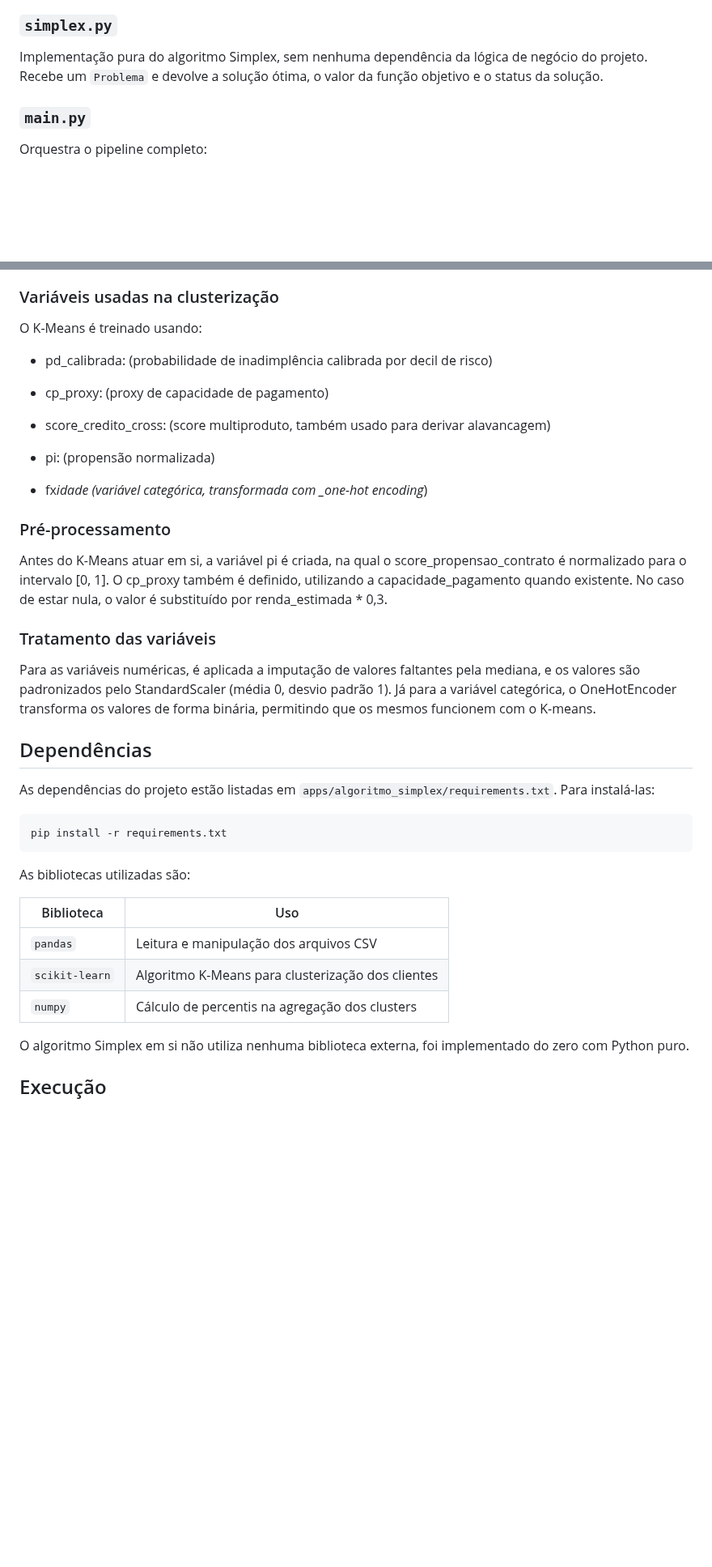
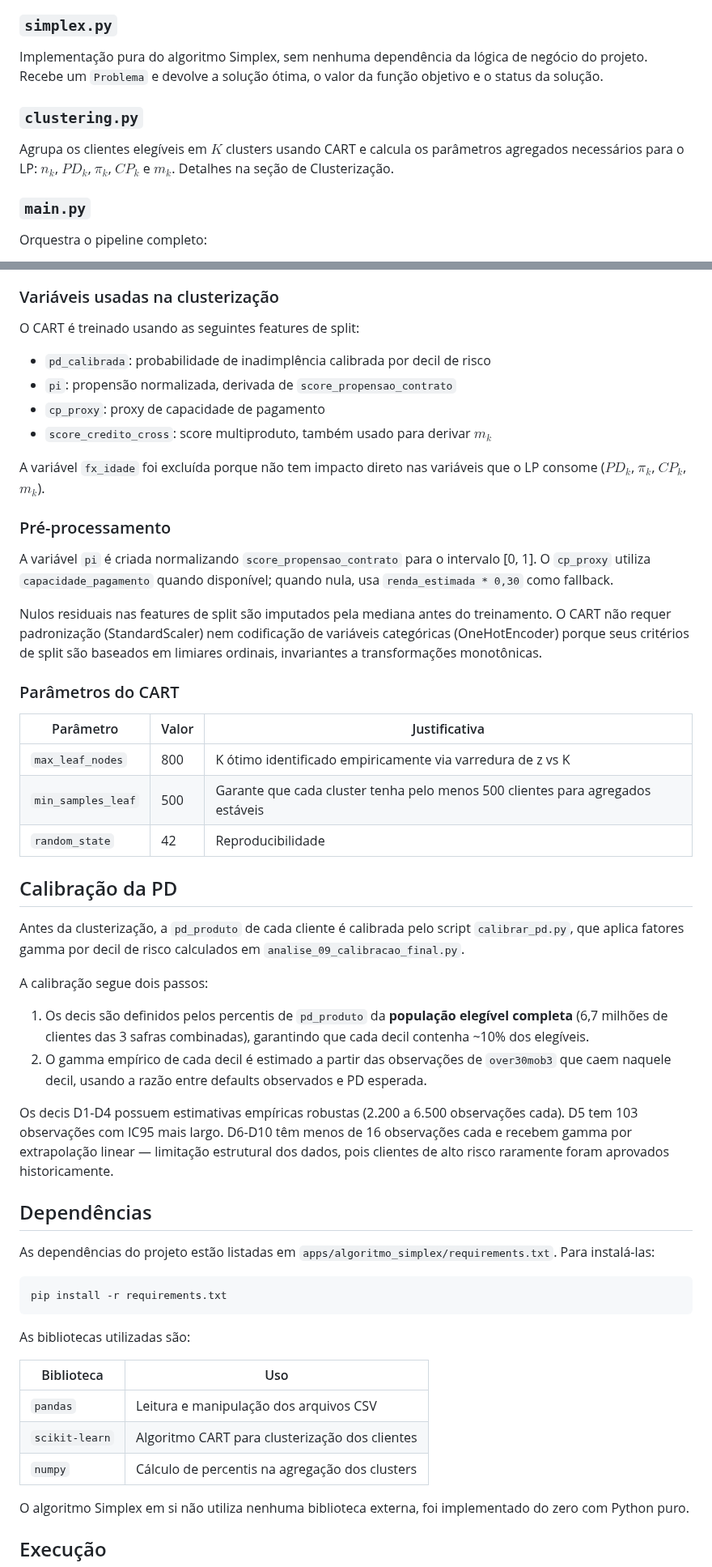
Before and after one commit to diegofsiilva/otimizacao_e_pesquisa_operacional, a Markdown page: artefatos/algoritmo_simplex.md, 2 parts joined by grey strips. Shown at 81% size. Rendered like a GitHub page; blank space fills up the shorter version.

Commit message:
docs: updates simplex algorithm documentation

```diff
--- a/artefatos/algoritmo_simplex.md
+++ b/artefatos/algoritmo_simplex.md
@@ -134,6 +135,10 @@ Define as estruturas de dados:
 
 Implementação pura do algoritmo Simplex, sem nenhuma dependência da lógica de negócio do projeto. Recebe um `Problema` e devolve a solução ótima, o valor da função objetivo e o status da solução.
 
+### `clustering.py`
+
+Agrupa os clientes elegíveis em $K$ clusters usando CART e calcula os parâmetros agregados necessários para o LP: $n_k$, $PD_k$, $\pi_k$, $CP_k$ e $m_k$. Detalhes na seção de Clusterização.
+
 ### `main.py`
 
 Orquestra o pipeline completo:
@@ -206,25 +216,39 @@ Inicialmente, a base de dados é filtrada para incluir apenas clientes elegívei
 
 ### Variáveis usadas na clusterização
 
-O K-Means é treinado usando:
+O CART é treinado usando as seguintes features de split:
 
-- pd_calibrada: (probabilidade de inadimplência calibrada por decil de risco)
+- `pd_calibrada`: probabilidade de inadimplência calibrada por decil de risco
+- `pi`: propensão normalizada, derivada de `score_propensao_contrato`
+- `cp_proxy`: proxy de capacidade de pagamento
+- `score_credito_cross`: score multiproduto, também usado para derivar $m_k$
 
-- cp_proxy: (proxy de capacidade de pagamento)
-
-- score_credito_cross: (score multiproduto, também usado para derivar alavancagem)
-
-- pi: (propensão normalizada)
-
-- fx*idade (variável categórica, transformada com \_one-hot encoding*)
+A variável `fx_idade` foi excluída porque não tem impacto direto nas variáveis que o LP consome ($PD_k$, $\pi_k$, $CP_k$, $m_k$).
 
 ### Pré-processamento
 
-Antes do K-Means atuar em si, a variável pi é criada, na qual o score_propensao_contrato é normalizado para o intervalo [0, 1]. O cp_proxy também é definido, utilizando a capacidade_pagamento quando existente. No caso de estar nula, o valor é substituído por renda_estimada \* 0,3.
+A variável `pi` é criada normalizando `score_propensao_contrato` para o intervalo [0, 1]. O `cp_proxy` utiliza `capacidade_pagamento` quando disponível; quando nula, usa `renda_estimada * 0,30` como fallback.
 
-### Tratamento das variáveis
+Nulos residuais nas features de split são imputados pela mediana antes do treinamento. O CART não requer padronização (StandardScaler) nem codificação de variáveis categóricas (OneHotEncoder) porque seus critérios de split são baseados em limiares ordinais, invariantes a transformações monotônicas.
 
-Para as variáveis numéricas, é aplicada a imputação de valores faltantes pela mediana, e os valores são padronizados pelo StandardScaler (média 0, desvio padrão 1). Já para a variável categórica, o OneHotEncoder transforma os valores de forma binária, permitindo que os mesmos funcionem com o K-means.
+### Parâmetros do CART
+
+| Parâmetro          | Valor | Justificativa                                                                  |
+| ------------------ | ----- | ------------------------------------------------------------------------------ |
+| `max_leaf_nodes`   | 800   | K ótimo identificado empiricamente via varredura de z vs K                     |
+| `min_samples_leaf` | 500   | Garante que cada cluster tenha pelo menos 500 clientes para agregados estáveis |
+| `random_state`     | 42    | Reproducibilidade                                                              |
+
+## Calibração da PD
+
+Antes da clusterização, a `pd_produto` de cada cliente é calibrada pelo script `calibrar_pd.py`, que aplica fatores gamma por decil de risco calculados em `analise_09_calibracao_final.py`.
+
+A calibração segue dois passos:
+
+1. Os decis são definidos pelos percentis de `pd_produto` da **população elegível completa** (6,7 milhões de clientes das 3 safras combinadas), garantindo que cada decil contenha ~10% dos elegíveis.
+2. O gamma empírico de cada decil é estimado a partir das observações de `over30mob3` que caem naquele decil, usando a razão entre defaults observados e PD esperada.
+
+Os decis D1-D4 possuem estimativas empíricas robustas (2.200 a 6.500 observações cada). D5 tem 103 observações com IC95 mais largo. D6-D10 têm menos de 16 observações cada e recebem gamma por extrapolação linear — limitação estrutural dos dados, pois clientes de alto risco raramente foram aprovados historicamente.
 
 ## Dependências
 
@@ -236,11 +260,11 @@ pip install -r requirements.txt
 
 As bibliotecas utilizadas são:
 
-| Biblioteca     | Uso                                               |
-| -------------- | ------------------------------------------------- |
-| `pandas`       | Leitura e manipulação dos arquivos CSV            |
-| `scikit-learn` | Algoritmo K-Means para clusterização dos clientes |
-| `numpy`        | Cálculo de percentis na agregação dos clusters    |
+| Biblioteca     | Uso                                            |
+| -------------- | ---------------------------------------------- |
+| `pandas`       | Leitura e manipulação dos arquivos CSV         |
+| `scikit-learn` | Algoritmo CART para clusterização dos clientes |
+| `numpy`        | Cálculo de percentis na agregação dos clusters |
 
 O algoritmo Simplex em si não utiliza nenhuma biblioteca externa, foi implementado do zero com Python puro.
 
```
Also changed, not shown: other parts of artefatos/algoritmo_simplex.md (+55 -49 lines).
